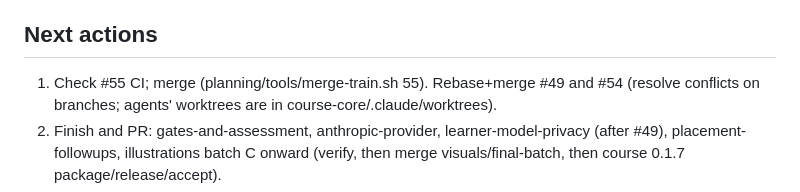
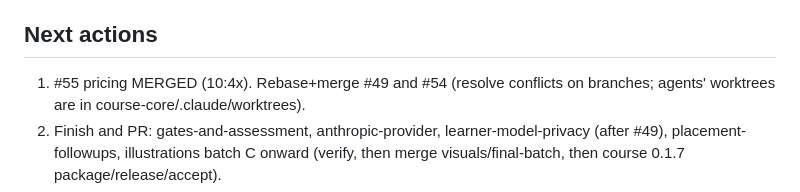
Before and after one commit to roeehrl/course-llms-and-models, a Markdown page: planning/HANDOFF_2026-10-15.md, the part around the change. GitHub-like rendering.

Commit message:
Hand off: pricing PR #55 merged

```diff
--- a/planning/HANDOFF_2026-10-15.md
+++ b/planning/HANDOFF_2026-10-15.md
@@ -87,7 +87,7 @@ implementation agent), planning/tools/merge-train.sh (serial rebase+merge helper
   entered (Providers → Model prices) — tell the user.
 
 ## Next actions
-1. Check #55 CI; merge (planning/tools/merge-train.sh 55). Rebase+merge #49 and #54
+1. #55 pricing MERGED (10:4x). Rebase+merge #49 and #54
    (resolve conflicts on branches; agents' worktrees are in course-core/.claude/worktrees).
 2. Finish and PR: gates-and-assessment, anthropic-provider, learner-model-privacy
    (after #49), placement-followups, illustrations batch C onward (verify, then merge
```
